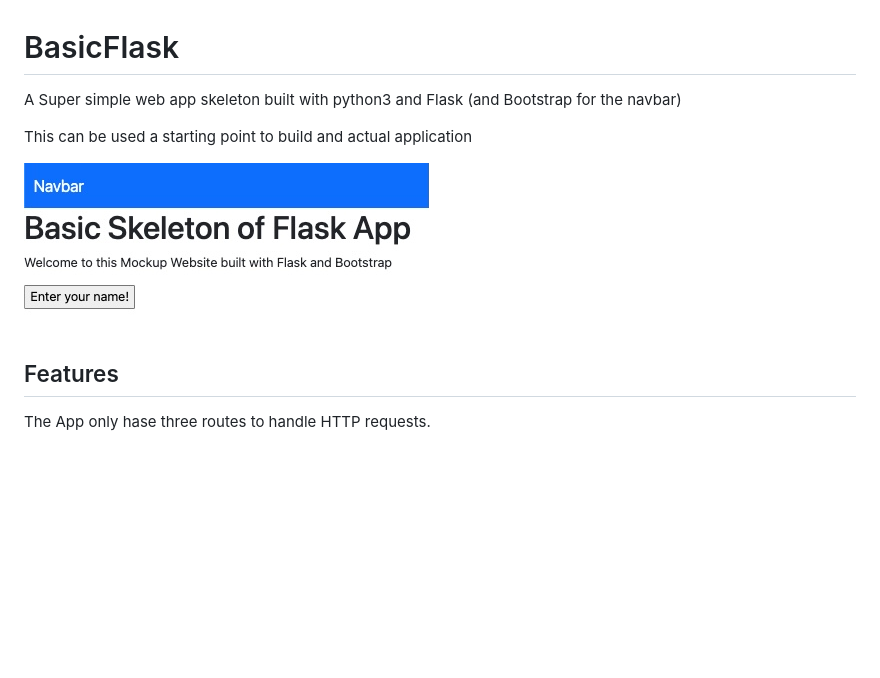
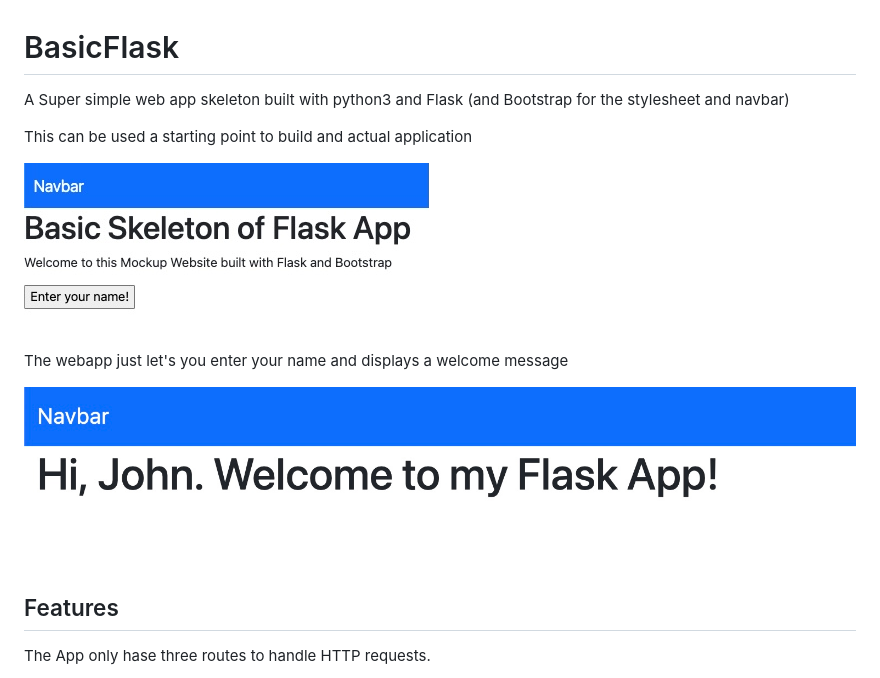
Before and after one commit to EduardoSchiavo/BasicFlask, a Markdown page: README.md, the part around the change. GitHub-like rendering; pictures changed too: gallery/welcome.jpg (added); blank space fills up the shorter version.

Commit message:
container-fluid and readme updates

```diff
--- a/README.md
+++ b/README.md
@@ -1,10 +1,15 @@
 # BasicFlask
 
-A Super simple web app skeleton built with python3 and Flask (and Bootstrap for the navbar)
+A Super simple web app skeleton built with python3 and Flask (and Bootstrap for the stylesheet and navbar)
 
 This can be used a starting point to build and actual application
 
-![alt text](gallery/home.jpg)
+![homepage](gallery/home.jpg)
+
+The webapp just let's you enter your name and displays a welcome message
+
+![welcome message](gallery/welcome.jpg)
+
 
 
 ## Features
```
Also changed, not shown: 3 other files.
